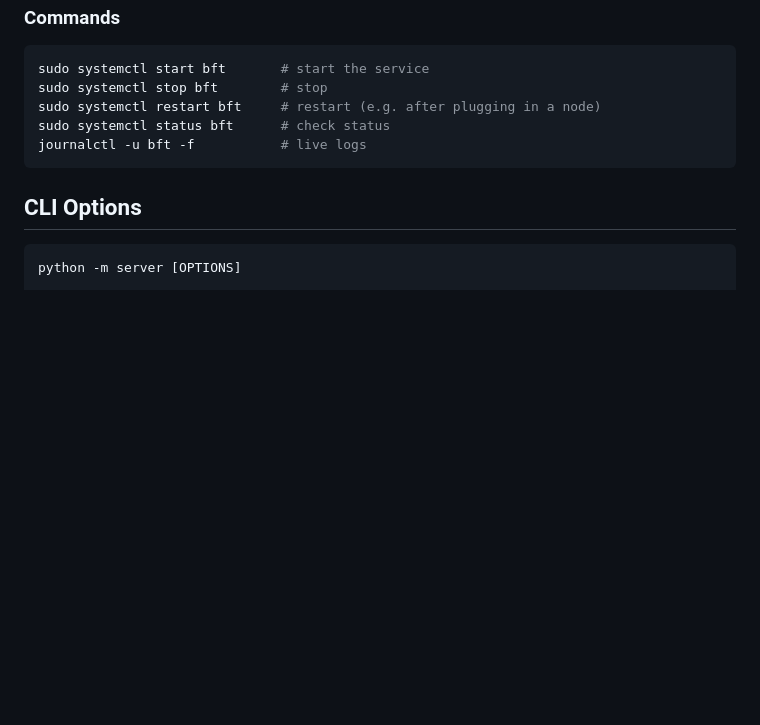
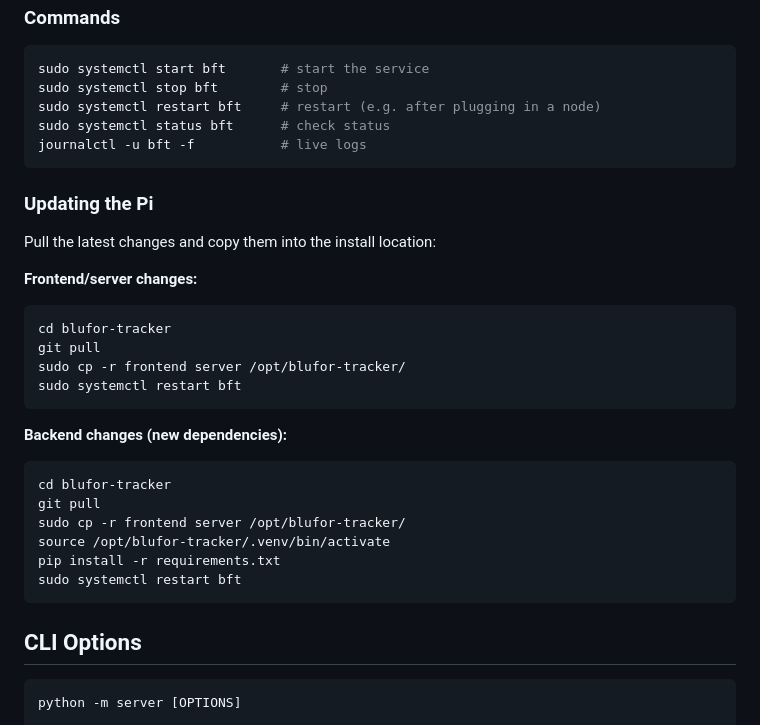
Before and after one commit to Jacob-Haynes/blufor-tracker, a Markdown page: README.md, the part around the change. GitHub-like rendering; blank space fills up the shorter version.

Commit message:
Add Pi update instructions to README

````diff
--- a/README.md
+++ b/README.md
@@ -205,6 +205,28 @@ sudo systemctl status bft      # check status
 journalctl -u bft -f           # live logs
 ```
 
+### Updating the Pi
+
+Pull the latest changes and copy them into the install location:
+
+**Frontend/server changes:**
+```bash
+cd blufor-tracker
+git pull
+sudo cp -r frontend server /opt/blufor-tracker/
+sudo systemctl restart bft
+```
+
+**Backend changes (new dependencies):**
+```bash
+cd blufor-tracker
+git pull
+sudo cp -r frontend server /opt/blufor-tracker/
+source /opt/blufor-tracker/.venv/bin/activate
+pip install -r requirements.txt
+sudo systemctl restart bft
+```
+
 ## CLI Options
 
 ```
````
